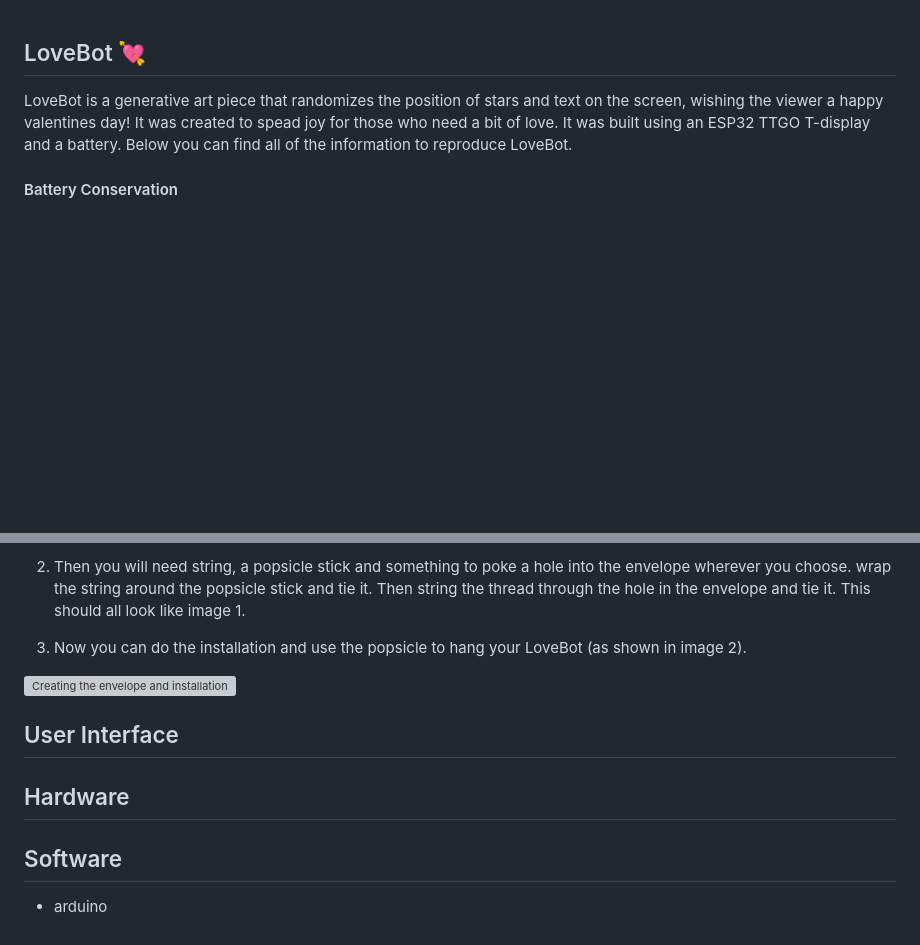
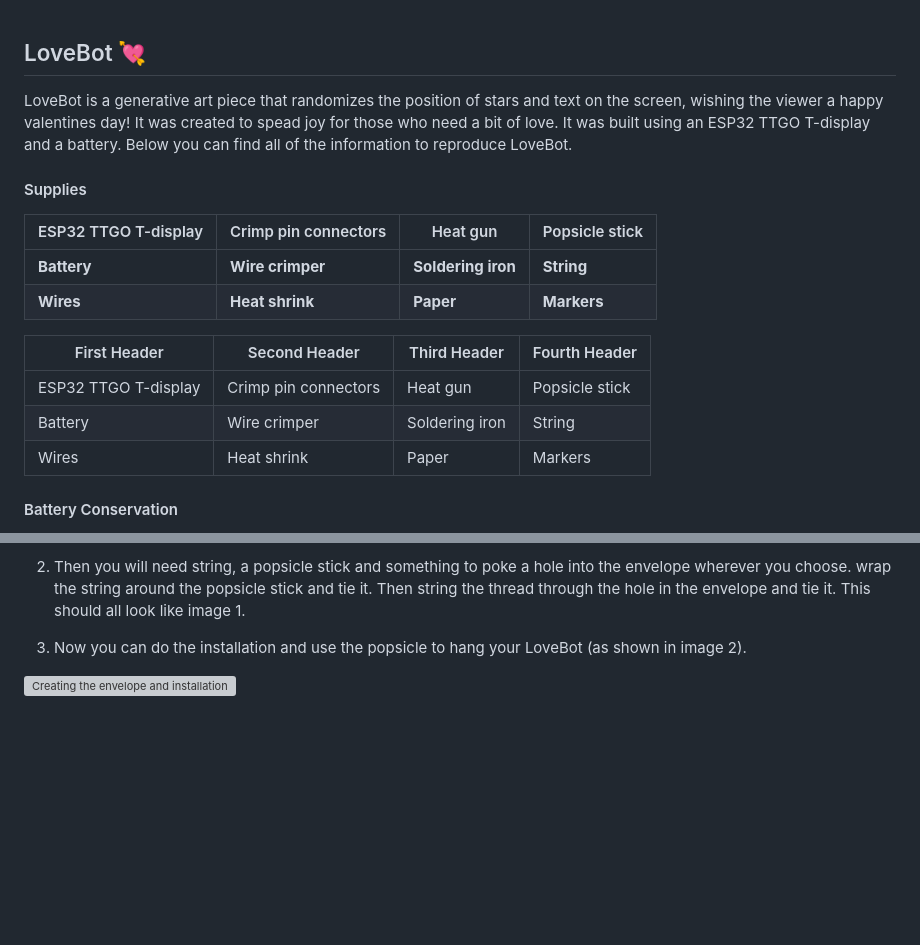
Before and after one commit to kyarasto/Module_One, a Markdown page: README.md, 2 parts joined by grey strips. GitHub-like rendering; blank space fills up the shorter version; grey boxes are pictures that could not be loaded.

```diff
--- a/README.md
+++ b/README.md
@@ -1,5 +1,21 @@
 ## LoveBot 💘
 LoveBot is a generative art piece that randomizes the position of stars and text on the screen, wishing the viewer a happy valentines day! It was created to spead joy for those who need a bit of love. It was built using an ESP32 TTGO T-display and a battery. Below you can find all of the information to reproduce LoveBot.
+
+#### Supplies
+
+| ESP32 TTGO T-display  | Crimp pin connectors  | Heat gun | Popsicle stick  |
+| --------------------- | ---------------------- | -------- | ---------------- |
+| **Battery**               | **Wire crimper**           | **Soldering iron** | **String**  |
+| **Wires**                 | **Heat shrink**            | **Paper**    | **Markers**  |
+
+
+| First Header  | Second Header | Third Header | Fourth Header |
+| ------------- | ------------- | ------------ | ------------- |
+| ESP32 TTGO T-display  | Crimp pin connectors  | Heat gun | Popsicle stick  |
+| Battery  | Wire crimper | Soldering iron | String  |
+| Wires  | Heat shrink  | Paper | Markers  |
+
+
 
 #### Battery Conservation
 A main functionality of the program is it's ability to enter sleep mode to conserve the battery level (which is displayed on the screen). To enter sleep mode, click the button on the left side of the ESP32 as shown below. To turn the screen back on, click the reset button on the right, also shown below.
@@ -49,16 +65,3 @@ Apart from changing the brightness of the screen you can customize the colors of
 
 
 ![Creating the envelope and installation](https://github.com/kyarasto/Module_One/assets/113846467/06b2abbd-d2aa-448b-b57e-6c61314ae900)
-
-
-
-## User Interface
-
-
-
-
-## Hardware
-
-
-## Software
-- arduino
```
